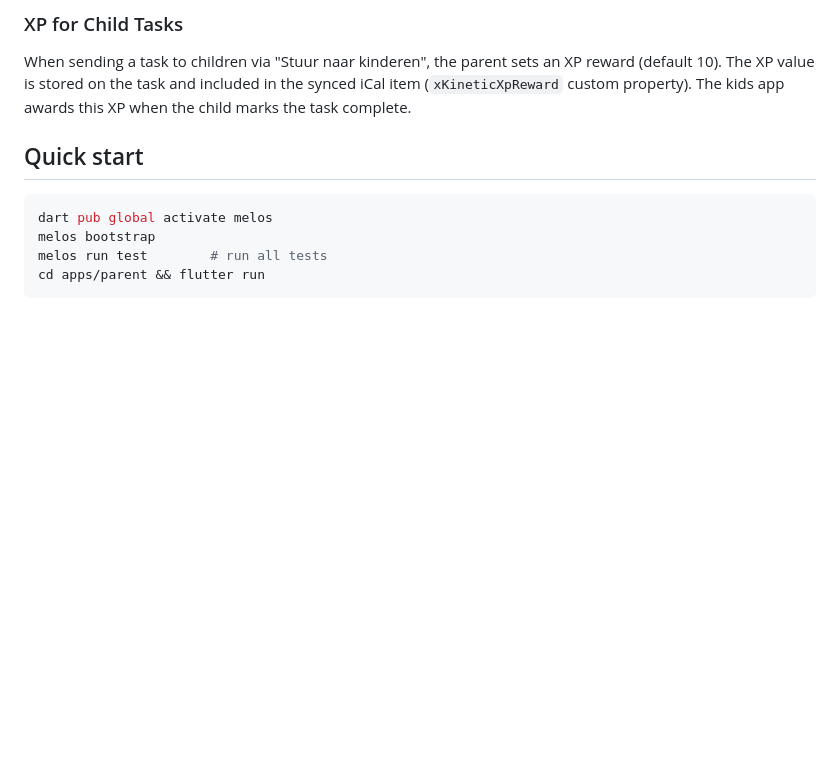
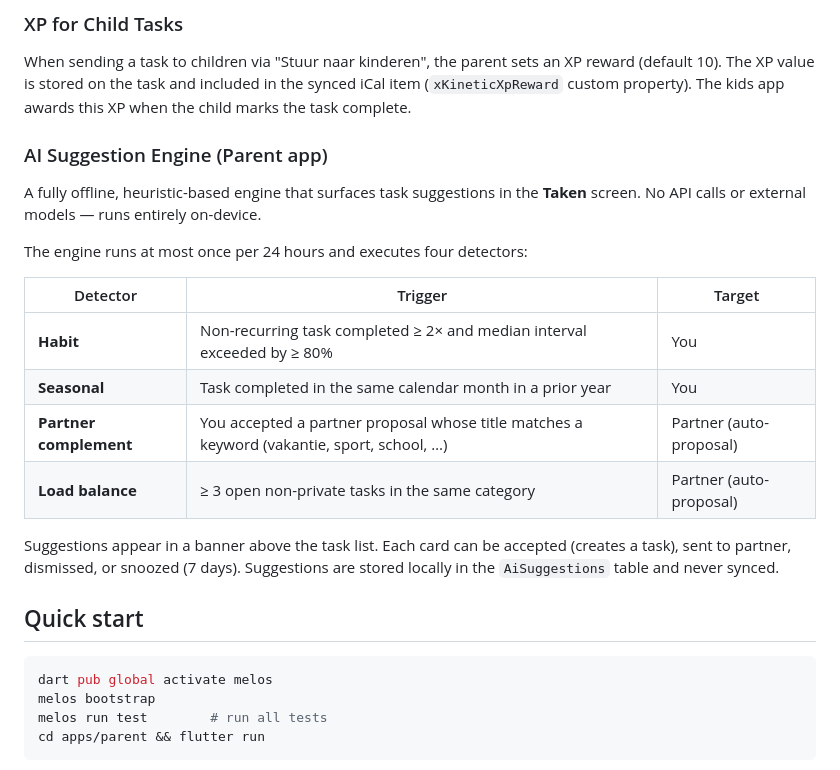
Before and after one commit to epic-unicorn/Kinetic, a Markdown page: README.md, the part around one of its changes. Rendered like a GitHub page; blank space fills up the shorter version.

```diff
--- a/README.md
+++ b/README.md
@@ -60,6 +25,20 @@ Shared crypto/sync logic lives in `packages/webdav` (AES-256-GCM, iCal, WebDAV c
 
 ### XP for Child Tasks
 When sending a task to children via "Stuur naar kinderen", the parent sets an XP reward (default 10). The XP value is stored on the task and included in the synced iCal item (`xKineticXpReward` custom property). The kids app awards this XP when the child marks the task complete.
+
+### AI Suggestion Engine (Parent app)
+A fully offline, heuristic-based engine that surfaces task suggestions in the **Taken** screen. No API calls or external models — runs entirely on-device.
+
+The engine runs at most once per 24 hours and executes four detectors:
+
+| Detector | Trigger | Target |
+|---|---|---|
+| **Habit** | Non-recurring task completed ≥ 2× and median interval exceeded by ≥ 80% | You |
+| **Seasonal** | Task completed in the same calendar month in a prior year | You |
+| **Partner complement** | You accepted a partner proposal whose title matches a keyword (vakantie, sport, school, …) | Partner (auto-proposal) |
+| **Load balance** | ≥ 3 open non-private tasks in the same category | Partner (auto-proposal) |
+
+Suggestions appear in a banner above the task list. Each card can be accepted (creates a task), sent to partner, dismissed, or snoozed (7 days). Suggestions are stored locally in the `AiSuggestions` table and never synced.
 
 ## Quick start
 
```
Also changed, not shown: other parts of README.md (+0 -35 lines).
